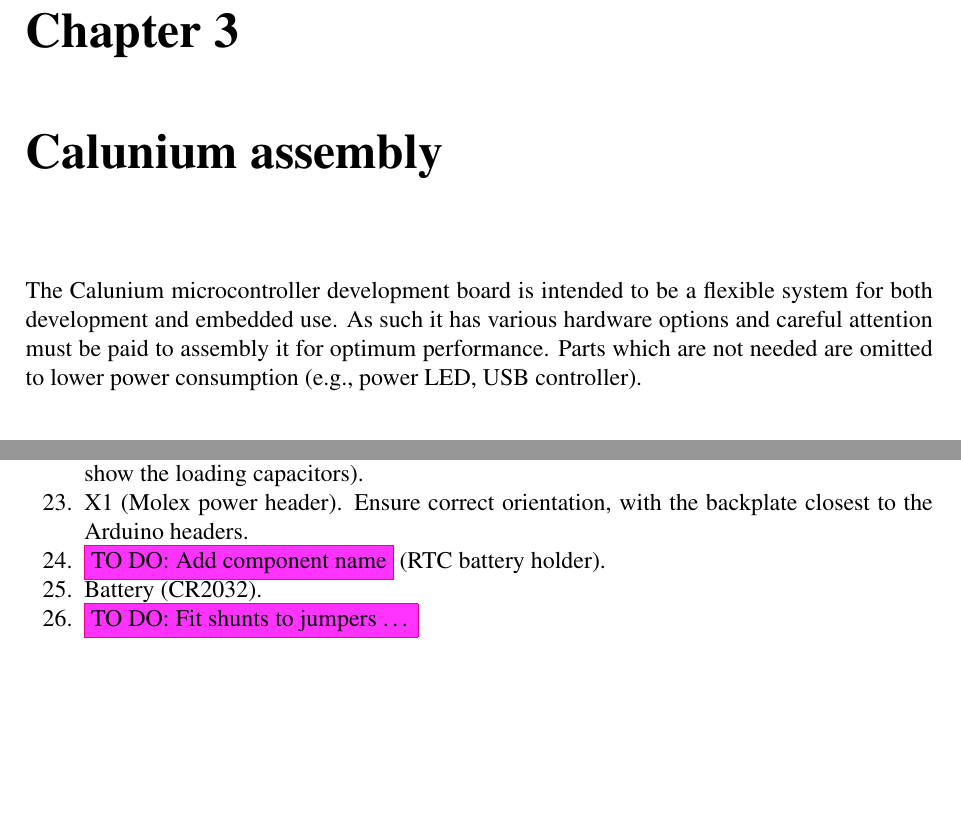
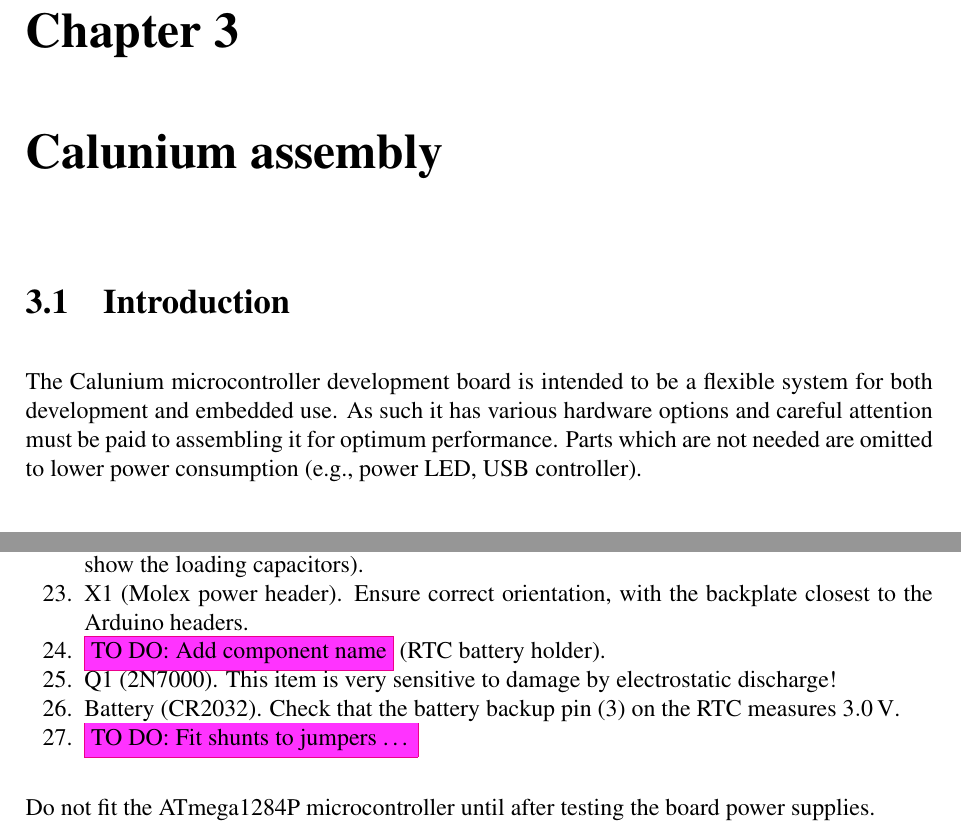
Before and after one commit to stevemarple/AuroraWatchNet, a LaTeX book (doc/manual/manual.tex, which reads doc/manual/calunium-assembly.tex): two parts of pages 16 and 17 of 26 before the commit and two parts of pages 17 and 18 of 26 after it, joined at a grey line, cut so that both start at the same text, the shorter picture padded with empty space. Compiled offline with pdfLaTeX.

Commit message:
Additions to manual.

```diff
--- a/doc/manual/calunium-assembly.tex
+++ b/doc/manual/calunium-assembly.tex
@@ -1,9 +1,11 @@
 \chapter{Calunium assembly}
+
+\section{Introduction}
 
 The Calunium microcontroller development board is intended to be a
 flexible system for both development and embedded use. As such it has
 various hardware options and careful attention must be paid to
-assembly it for optimum performance. Parts which are not needed are
+assembling it for optimum performance. Parts which are not needed are
 omitted to lower power consumption (\eg, power LED, USB controller).
 
 \section{Calunium version 2.0 and version 2.1}
@@ -52,9 +54,14 @@
 \item X1 (Molex power header). Ensure correct orientation, with the
   backplate closest to the Arduino headers.
 \item \todo[Add component name] (RTC battery holder).
-\item Battery (CR2032).
+\item Q1 (2N7000). This item is very sensitive to damage by
+  electrostatic discharge!
+\item Battery (CR2032). Check that the battery backup pin (3) on the RTC
+  measures \volt{3.0}.
 \item \todo[Fit shunts to jumpers \ldots]
 \end{buildorder}
+Do not fit the ATmega1284P microcontroller until after testing the
+board power supplies.
 
 \begin{landscape}
   \begin{figure}[p]
```
Also changed, not shown: doc/manual/abbreviations.tex (+1 -0 lines), doc/manual/beginning-construction.tex (+4 -0 lines), doc/manual/manual.tex (+1 -1 lines).
